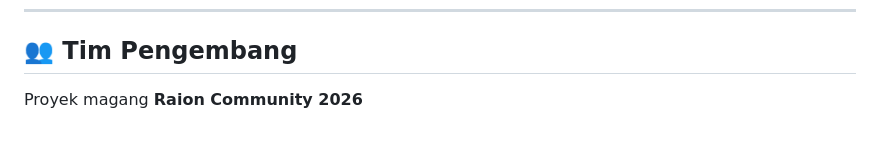
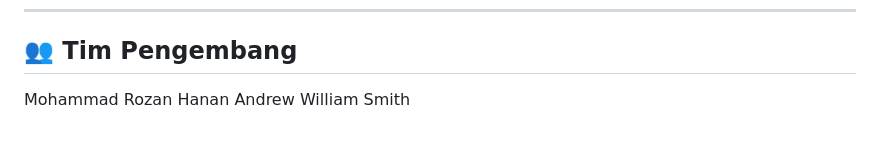
Before and after one commit to AstriaLfy/Langkara, a Markdown page: README.md, the part around the change. Rendered like a GitHub page.

```diff
--- a/README.md
+++ b/README.md
@@ -200,4 +200,5 @@ flutter run
 
 ## 👥 Tim Pengembang
 
-Proyek magang **Raion Community 2026**
+Mohammad Rozan Hanan
+Andrew William Smith
```
